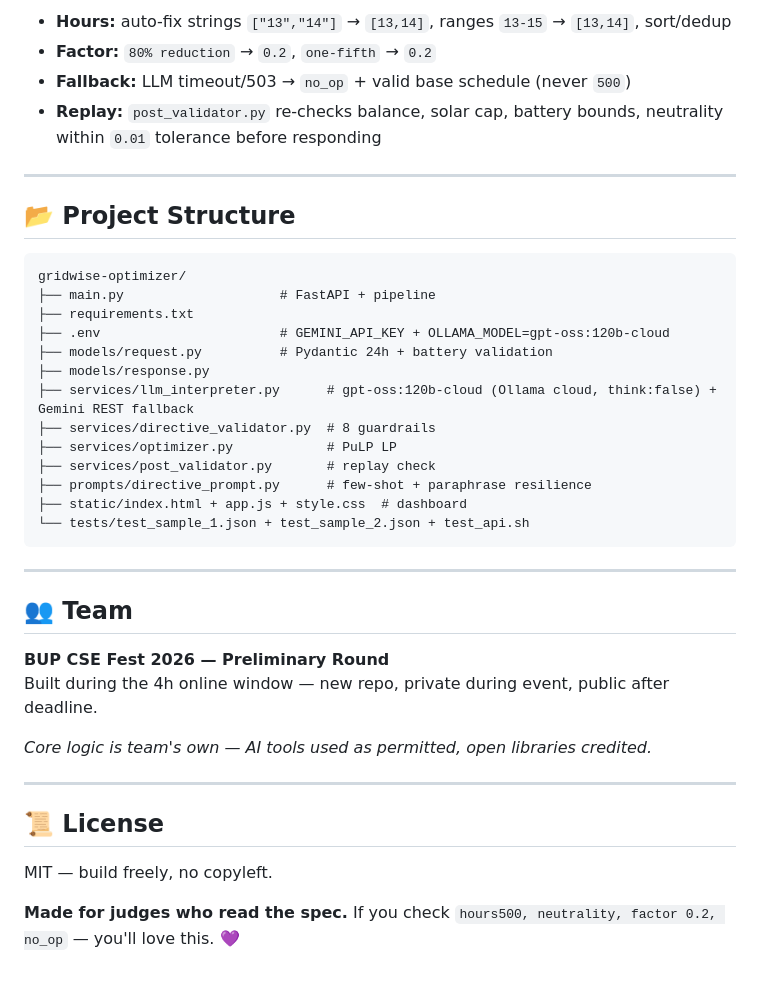
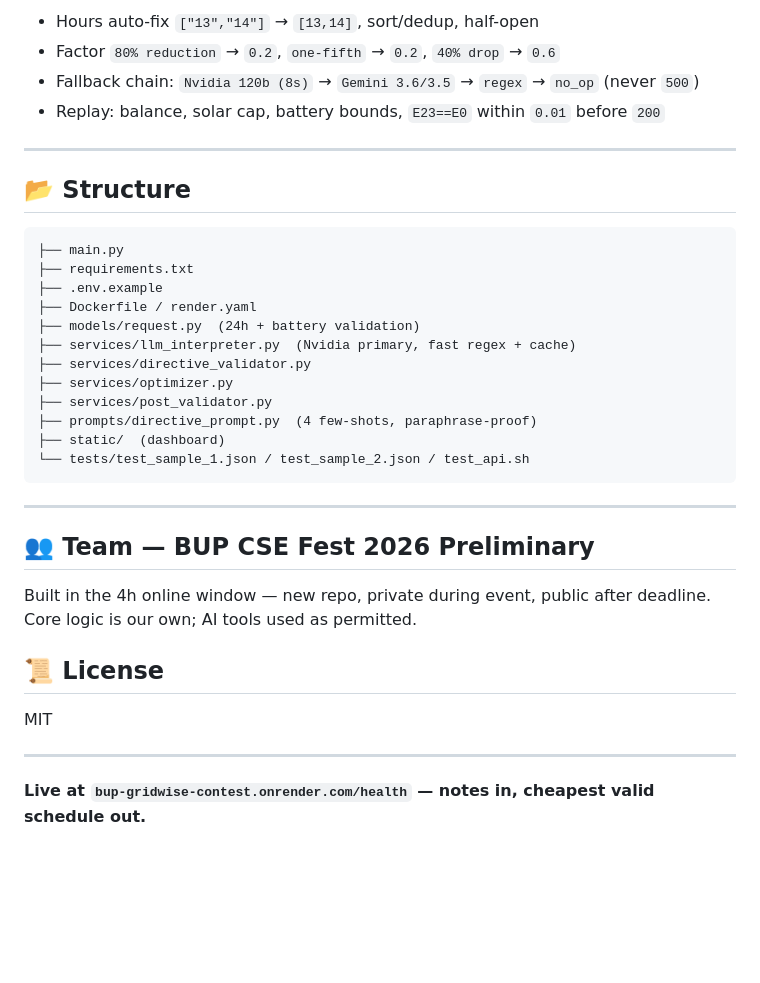
Before and after one commit to BleedingGpt/BUP-GridWise_contest, a Markdown page: README.md, the part around one of its changes. Rendered like a GitHub page; blank space fills up the shorter version.

````diff
--- a/README.md
+++ b/README.md
@@ -176,42 +137,38 @@ Just type notes, no JSON needed — hours/battery auto-filled from sample.
 
-- **Hours:** auto-fix strings `["13","14"]` → `[13,14]`, ranges `13-15` → `[13,14]`, sort/dedup
-- **Factor:** `80% reduction` → `0.2`, `one-fifth` → `0.2`
-- **Fallback:** LLM timeout/503 → `no_op` + valid base schedule (never `500`)
-- **Replay:** `post_validator.py` re-checks balance, solar cap, battery bounds, neutrality within `0.01` tolerance before responding
+- Hours auto-fix `["13","14"]` → `[13,14]`, sort/dedup, half-open
+- Factor `80% reduction` → `0.2`, `one-fifth` → `0.2`, `40% drop` → `0.6`
+- Fallback chain: `Nvidia 120b (8s)` → `Gemini 3.6/3.5` → `regex` → `no_op` (never `500`)
+- Replay: balance, solar cap, battery bounds, `E23==E0` within `0.01` before `200`
 
 ---
 
-## 📂 Project Structure
+## 📂 Structure
 
 ```
-gridwise-optimizer/
-├── main.py                    # FastAPI + pipeline
+├── main.py
 ├── requirements.txt
-├── .env                       # GEMINI_API_KEY + OLLAMA_MODEL=gpt-oss:120b-cloud
-├── models/request.py          # Pydantic 24h + battery validation
-├── models/response.py
-├── services/llm_interpreter.py      # gpt-oss:120b-cloud (Ollama cloud, think:false) + Gemini REST fallback
-├── services/directive_validator.py  # 8 guardrails
-├── services/optimizer.py            # PuLP LP
-├── services/post_validator.py       # replay check
-├── prompts/directive_prompt.py      # few-shot + paraphrase resilience
-├── static/index.html + app.js + style.css  # dashboard
-└── tests/test_sample_1.json + test_sample_2.json + test_api.sh
+├── .env.example
+├── Dockerfile / render.yaml
+├── models/request.py  (24h + battery validation)
+├── services/llm_interpreter.py  (Nvidia primary, fast regex + cache)
+├── services/directive_validator.py
+├── services/optimizer.py
+├── services/post_validator.py
+├── prompts/directive_prompt.py  (4 few-shots, paraphrase-proof)
+├── static/  (dashboard)
+└── tests/test_sample_1.json / test_sample_2.json / test_api.sh
 ```
 
 ---
 
-## 👥 Team
+## 👥 Team — BUP CSE Fest 2026 Preliminary
 
-**BUP CSE Fest 2026 — Preliminary Round**
-Built during the 4h online window — new repo, private during event, public after deadline.
+Built in the 4h online window — new repo, private during event, public after deadline. Core logic is our own; AI tools used as permitted.
 
-*Core logic is team's own — AI tools used as permitted, open libraries credited.*
+## 📜 License
+
+MIT
 
 ---
 
-## 📜 License
-
-MIT — build freely, no copyleft.
-
-**Made for judges who read the spec.** If you check `hours500, neutrality, factor 0.2, no_op` — you'll love this. 💜
+**Live at `bup-gridwise-contest.onrender.com/health` — notes in, cheapest valid schedule out.**
````
Also changed, not shown: other parts of README.md (+57 -96 lines), docs/images/architecture.png (added), docs/images/flow.png (added).
